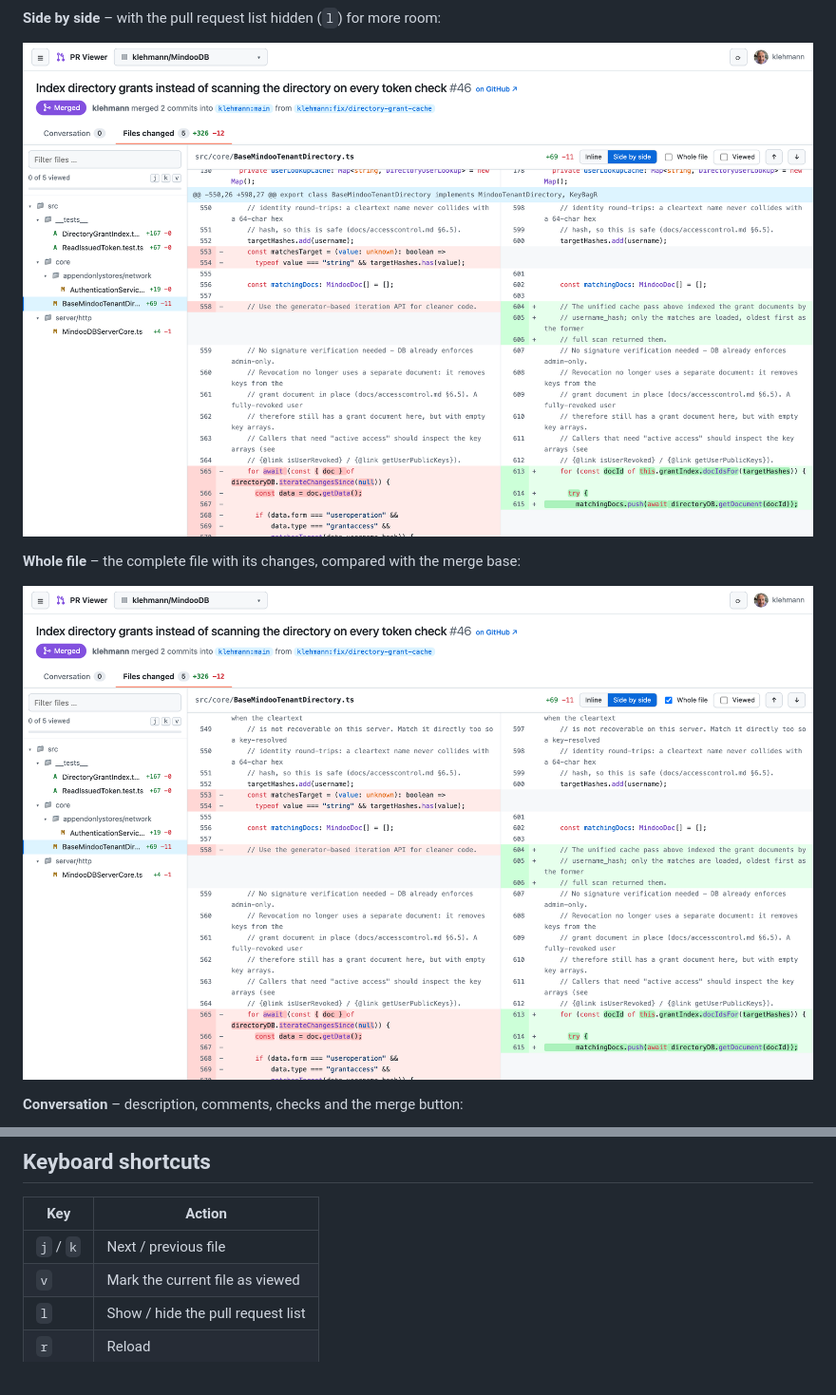
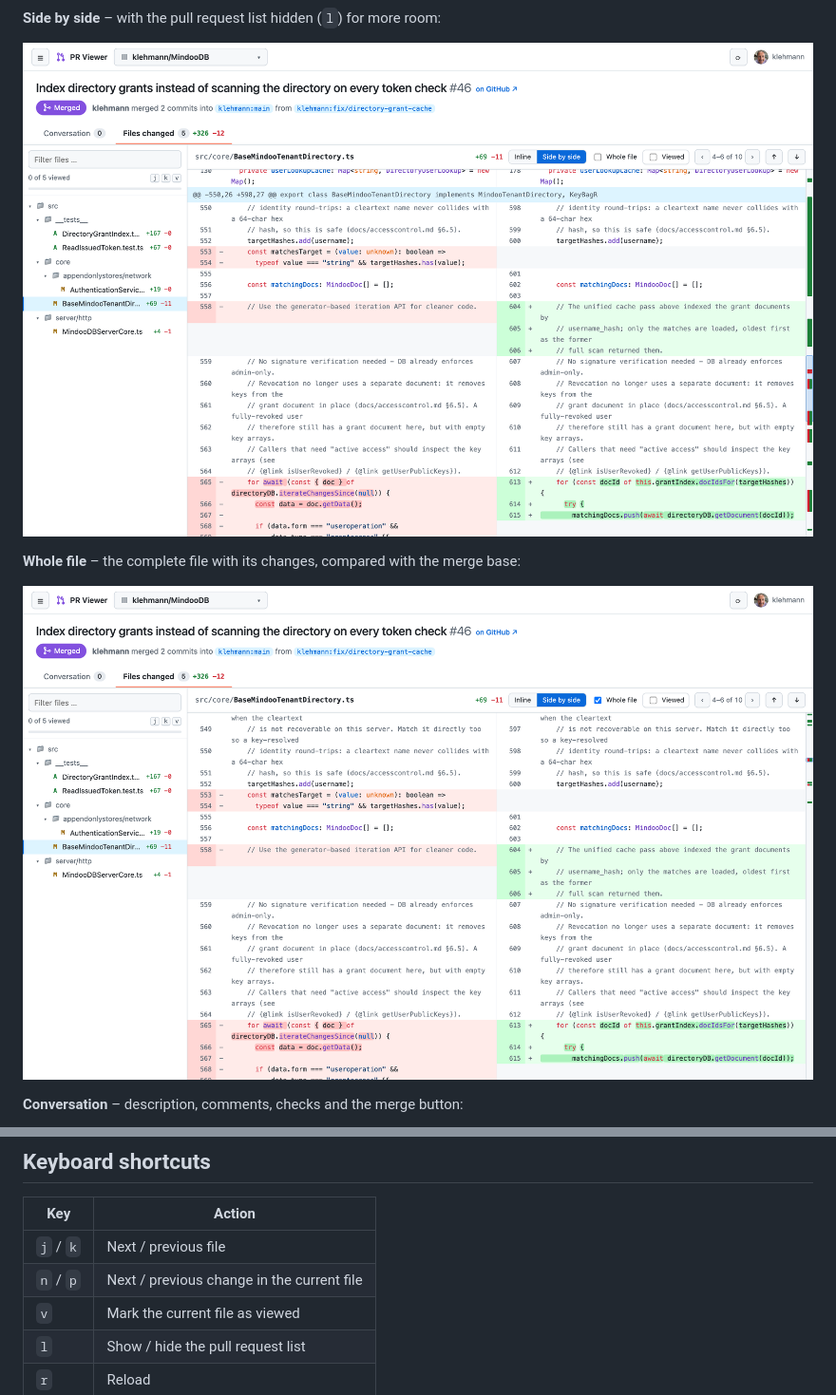
Before and after one commit to klehmann/github-pr-viewer, a Markdown page: README.md, 2 parts joined by grey strips. Shown at 95% size. Rendered like a GitHub page; pictures changed too: docs/diff-side-by-side.png, docs/diff-whole-file.png.

```diff
--- a/README.md
+++ b/README.md
@@ -56,6 +58,7 @@ Then open http://localhost:4777. To use another port: `PORT=5000 npm start`.
 | Key | Action |
 | --- | --- |
 | `j` / `k` | Next / previous file |
+| `n` / `p` | Next / previous change in the current file |
 | `v` | Mark the current file as viewed |
 | `l` | Show / hide the pull request list |
 | `r` | Reload |
```
Also changed, not shown: other parts of README.md (+2 -0 lines), docs/diff-inline.png, 2 other files.
